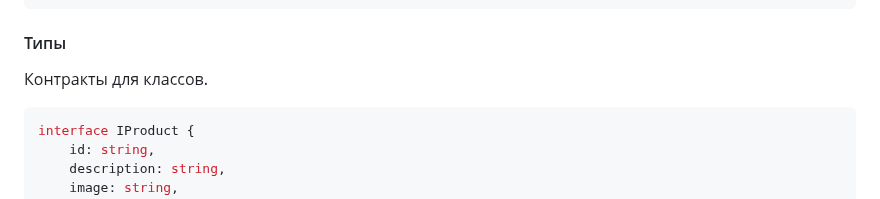
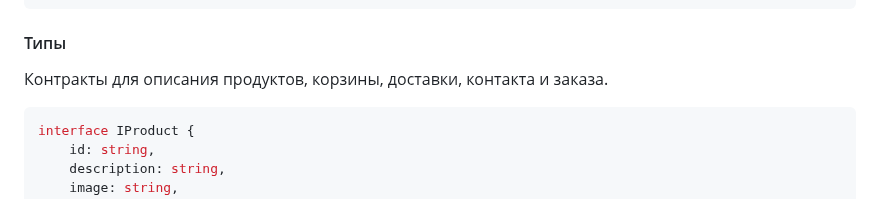
Before and after one commit to KatyaVarentsova/web-larek-frontend, a Markdown page: README.md, the part around the change. Drawn GitHub-style.

Commit message:
Architecture. Check 2

````diff
--- a/README.md
+++ b/README.md
@@ -77,7 +77,7 @@ interface IGlobalStore {
 ```
 
 #### Типы
-Контракты для классов.
+Контракты для описания продуктов, корзины, доставки, контакта и заказа.
 ```TypeScript
 interface IProduct {
     id: string,
````
